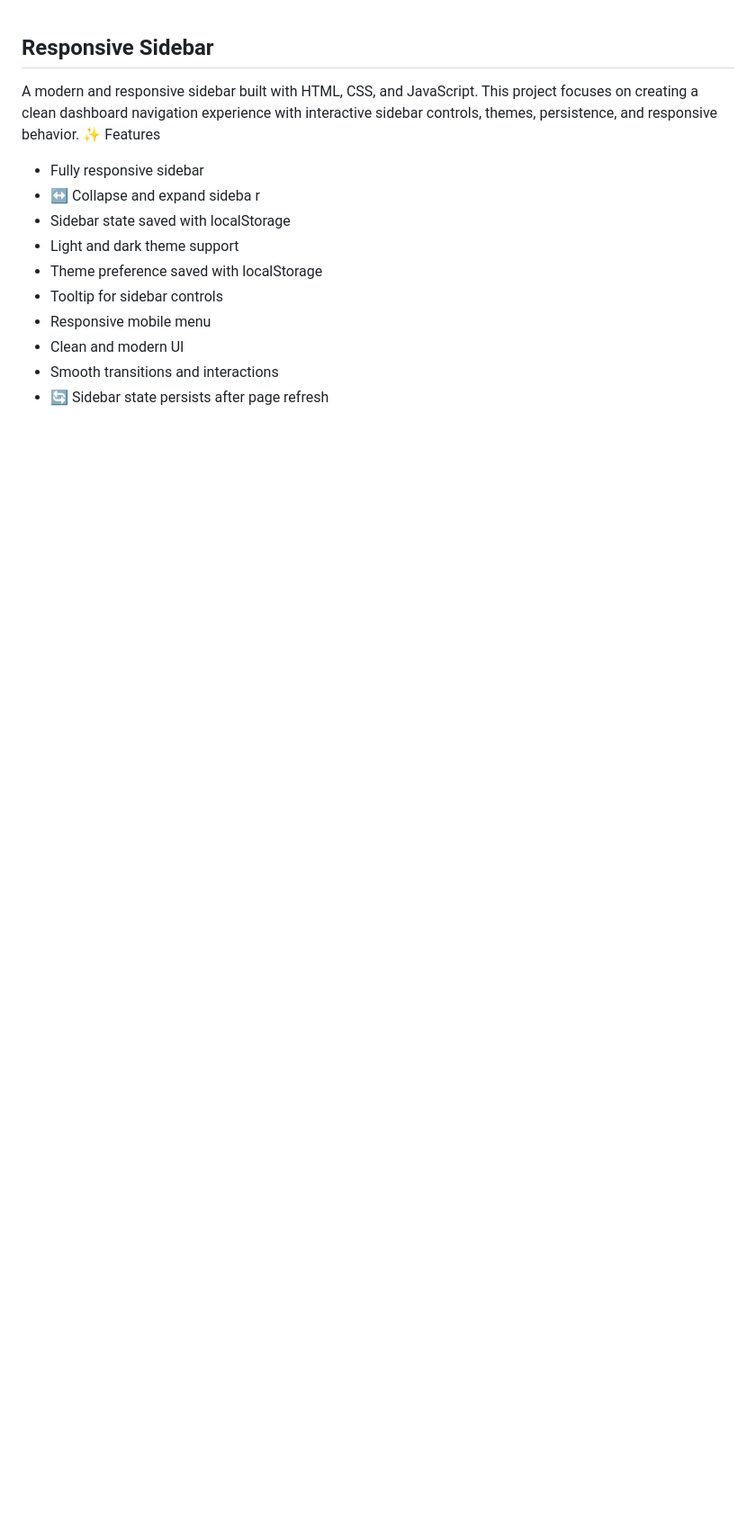
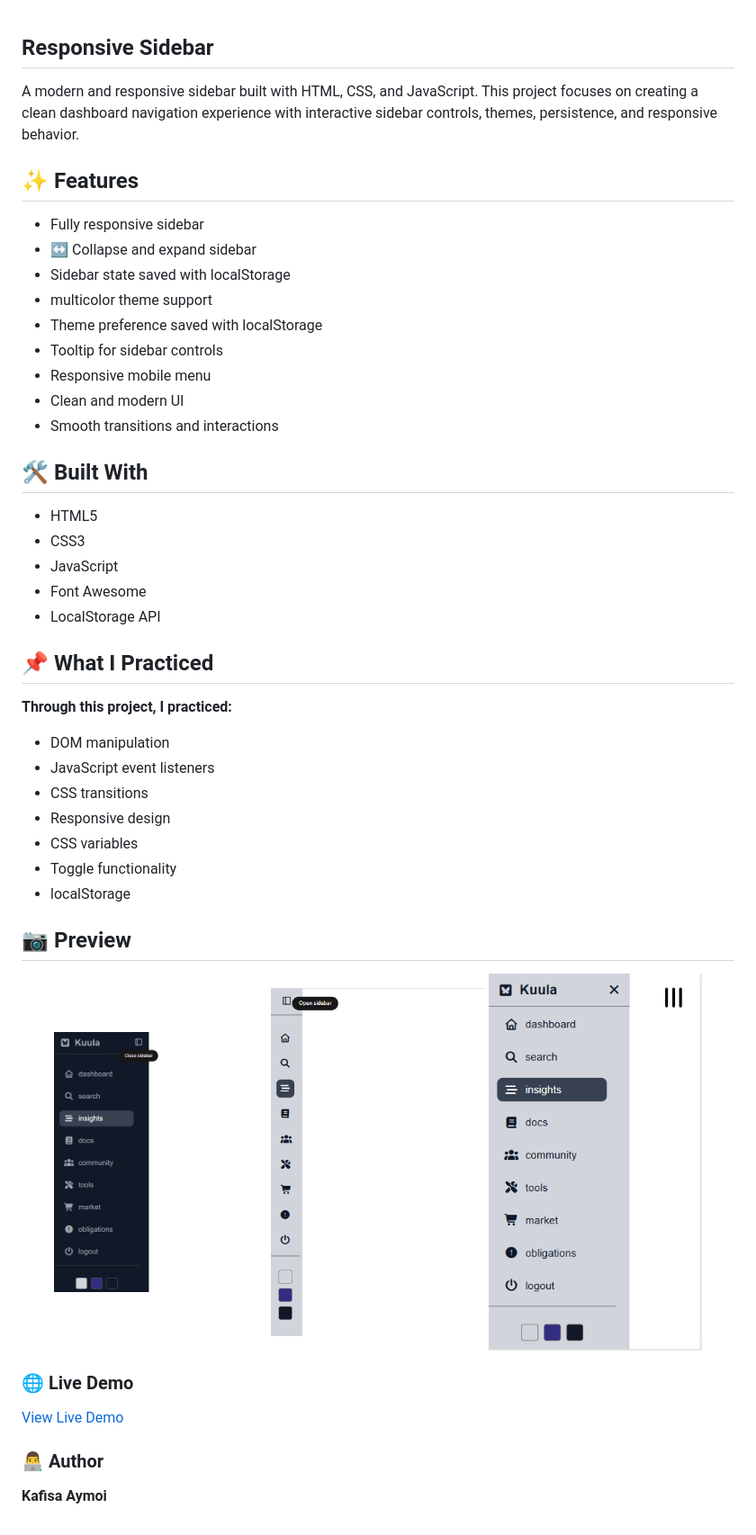
Before and after one commit to kaafisa/advanced-sidebar, a Markdown page: README.md, the part around the change. Shown at 90% size. Drawn GitHub-style; pictures changed too: assets/collapse-sidebar.png (added), assets/expanded-sidebar.png (added), assets/mobile-sidebar.png (added); blank space fills up the shorter version.

Commit message:
add images and improve README

```diff
--- a/README.md
+++ b/README.md
@@ -1,14 +1,36 @@
 ## Responsive Sidebar
 A modern and responsive sidebar built with HTML, CSS, and JavaScript.
 This project focuses on creating a clean dashboard navigation experience with interactive sidebar controls, themes, persistence, and responsive behavior.
-✨ Features
+## ✨ Features
   - Fully responsive sidebar
-  - ↔ Collapse and expand sideba  r
+  - ↔ Collapse and expand sidebar
   -  Sidebar state saved with localStorage
-  - Light and dark theme support
- - Theme preference saved with localStorage
- - Tooltip for sidebar controls
- - Responsive mobile menu
- - Clean and modern UI
--  Smooth transitions and interactions
-- 🔄 Sidebar state persists after page refresh
+  - multicolor theme support
+  - Theme preference saved with localStorage
+  - Tooltip for sidebar controls
+  - Responsive mobile menu
+  - Clean and modern UI
+  -  Smooth transitions and interactions
+ ## 🛠️ Built With
+  +	HTML5
+  +	CSS3
+  +	JavaScript
+  +	Font Awesome
+  +	LocalStorage API
+  ## 📌 What I Practiced
+**Through this project, I practiced:**
+*	DOM manipulation
+*	JavaScript event listeners
+*	CSS transitions
+*	Responsive design
+*	CSS variables
+*	Toggle functionality
+*	localStorage
+## 📷 Preview
+<div align="center"> <img src="./assets/expanded-sidebar.png" width="30%" alt="Dashboard preview"> <img src="./assets/collapse-sidebar.png" width="30%" alt="Sidebar preview"> <img src="./assets/mobile-sidebar.png" width="30%" alt="Mobile responsive preview"> </div>
+
+### 🌐 Live Demo
+[View Live Demo](https://advanced-sidebar.vercel.app/)
+
+### 👨‍💻 Author
+**Kafisa Aymoi**
```
